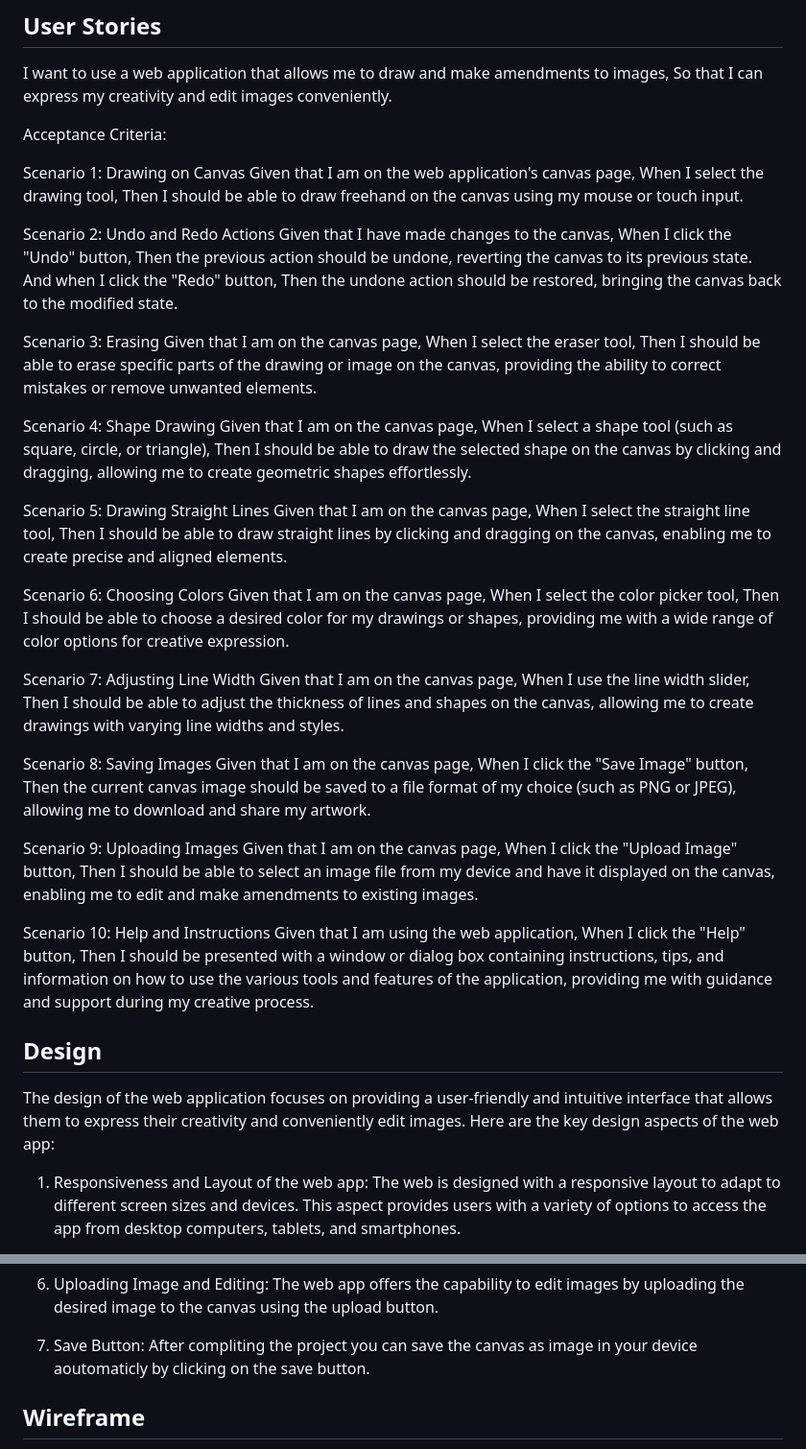
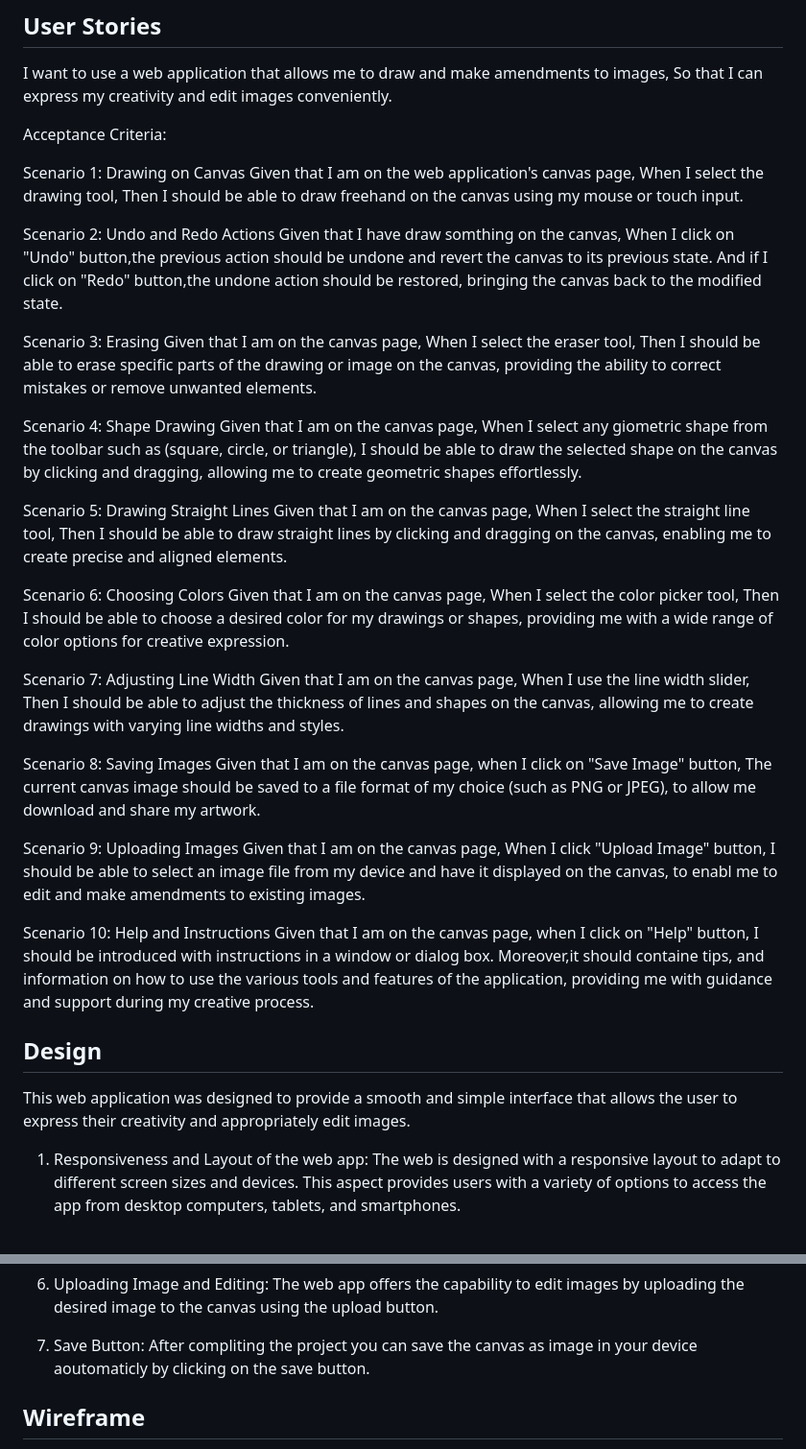
Before and after one commit to B-Mohammed2/canvas, a Markdown page: README.md, 2 parts joined by grey strips. Shown at 96% size. Rendered like a GitHub page.

Commit message:
adding user stories and design

```diff
--- a/README.md
+++ b/README.md
@@ -29,11 +29,9 @@ When I select the drawing tool,
 Then I should be able to draw freehand on the canvas using my mouse or touch input.
 
 Scenario 2: Undo and Redo Actions
-Given that I have made changes to the canvas,
-When I click the "Undo" button,
-Then the previous action should be undone, reverting the canvas to its previous state.
-And when I click the "Redo" button,
-Then the undone action should be restored, bringing the canvas back to the modified state.
+Given that I have draw somthing on the canvas,
+When I click on "Undo" button,the previous action should be undone and revert the canvas to its previous state.
+And if I click on "Redo" button,the undone action should be restored, bringing the canvas back to the modified state.
 
 Scenario 3: Erasing
 Given that I am on the canvas page,
@@ -42,8 +40,8 @@ Then I should be able to erase specific parts of the drawing or image on the can
 
 Scenario 4: Shape Drawing
 Given that I am on the canvas page,
-When I select a shape tool (such as square, circle, or triangle),
-Then I should be able to draw the selected shape on the canvas by clicking and dragging, allowing me to create geometric shapes effortlessly.
+When I select any giometric shape from the toolbar such as (square, circle, or triangle),
+I should be able to draw the selected shape on the canvas by clicking and dragging, allowing me to create geometric shapes effortlessly.
 
 Scenario 5: Drawing Straight Lines
 Given that I am on the canvas page,
@@ -62,23 +60,22 @@ Then I should be able to adjust the thickness of lines and shapes on the canvas,
 
 Scenario 8: Saving Images
 Given that I am on the canvas page,
-When I click the "Save Image" button,
-Then the current canvas image should be saved to a file format of my choice (such as PNG or JPEG), allowing me to download and share my artwork.
+when I click on "Save Image" button,
+The current canvas image should be saved to a file format of my choice (such as PNG or JPEG), to allow me  download and share my artwork.
 
 Scenario 9: Uploading Images
 Given that I am on the canvas page,
-When I click the "Upload Image" button,
-Then I should be able to select an image file from my device and have it displayed on the canvas, enabling me to edit and make amendments to existing images.
+When I click  "Upload Image" button,
+I should be able to select an image file from my device and have it displayed on the canvas, to enabl me to edit and make amendments to existing images.
 
 Scenario 10: Help and Instructions
-Given that I am using the web application,
-When I click the "Help" button,
-Then I should be presented with a window or dialog box containing instructions, tips, and information on how to use the various tools and features of the application, providing me with guidance and support during my creative process.
+Given that I am on the canvas page,
+when I click on "Help" button,
+I should be introduced with instructions in a window or dialog box. Moreover,it should containe tips, and information on how to use the various tools and features of the application, providing me with guidance and support during my creative process.
 
 
 ## Design
-The design of the web application focuses on providing a user-friendly and intuitive interface that allows them to express their creativity and conveniently edit images.
-Here are the key design aspects of the web app:
+This web application was designed to provide a smooth and simple interface that allows the user to express their creativity and appropriately edit images.
 
 1. Responsiveness and Layout of the web app: The web is designed with a responsive layout to adapt to different screen sizes and devices. This aspect provides users with a variety of options to access the app from  desktop computers, tablets, and smartphones.
 
@@ -93,12 +90,6 @@ Here are the key design aspects of the web app:
 6. Uploading Image and Editing: The web app offers the capability to edit images by uploading the desired image to the canvas using the upload button.
 
 7. Save Button: After compliting the project you can save the canvas as image in your device aoutomaticly by clicking on the save button.
-
-
-
-
-<!-- This is  a picture of the website showing the full canvas with the tools bar. The tool bar was positioned in the center bottom of the page as belived would more comfortable or user to be in that posotion.
-I used picturse instead of texts to discribe each buttns function. The icons (Trash, undo,redo, eraser, pencil, save) were used from w3school and set the colors acording my prefrance as showen in the screenshot https://www.w3schools.com/icons/ . However, I found it mor e appropreat to use css for icons(square,cercle,triangle) and I used How to -CSS shape https://www.w3schools.com/howto/howto_css_shapes.asp as shown in the link. -->
 
 ## Wireframe
 Design for the desktop screen.
```
Also changed, not shown: other parts of README.md (+6 -6 lines).
